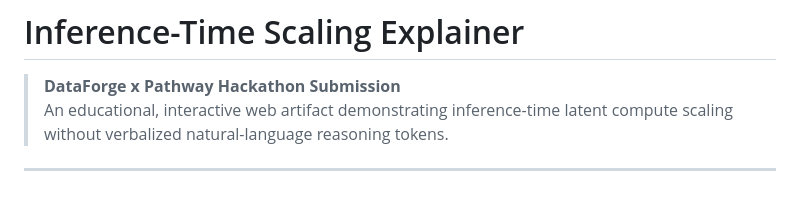
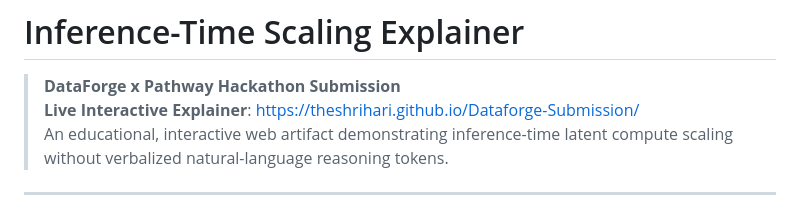
Before and after one commit to vstharanitharan/DF, a Markdown page: README.md, the part around the change. Drawn GitHub-style.

Commit message:
docs: link live GitHub Pages deployment in README and checklist

```diff
--- a/README.md
+++ b/README.md
@@ -1,5 +1,6 @@
 # Inference-Time Scaling Explainer
 > **DataForge x Pathway Hackathon Submission**
+> **Live Interactive Explainer**: [https://theshrihari.github.io/Dataforge-Submission/](https://theshrihari.github.io/Dataforge-Submission/)
 > An educational, interactive web artifact demonstrating inference-time latent compute scaling without verbalized natural-language reasoning tokens.
 
 ---
```
Also changed, not shown: CHECKLIST.md (+2 -2 lines).
